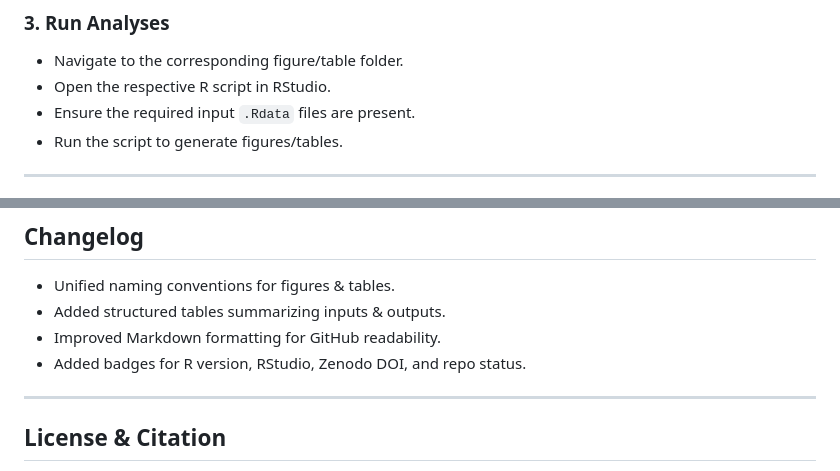
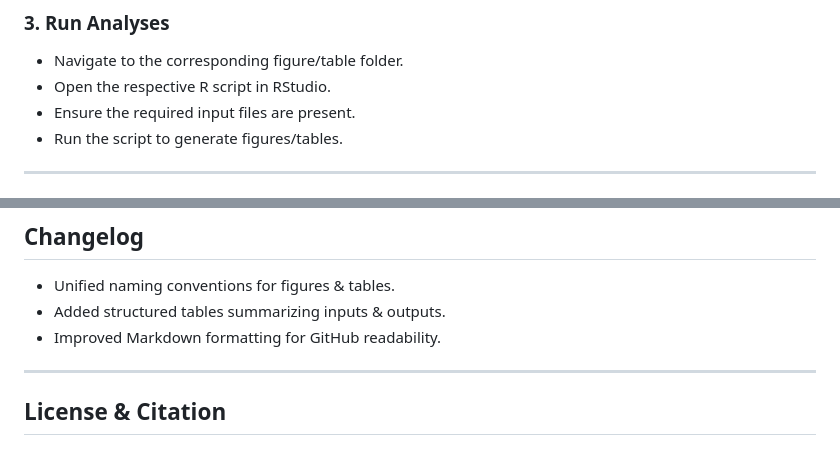
Before and after one commit to RKI-ZBS/bead-based_multiplex, a Markdown page: README.md, 2 parts joined by grey strips. Rendered like a GitHub page.

```diff
--- a/README.md
+++ b/README.md
@@ -60,7 +60,7 @@ install.packages(c("tidyverse", "ggplot2", "ComplexHeatmap", "caret", "yardstick
 
 * Navigate to the corresponding figure/table folder.
 * Open the respective R script in RStudio.
-* Ensure the required input `.Rdata` files are present.
+* Ensure the required input files are present.
 * Run the script to generate figures/tables.
 
 ---
@@ -100,7 +100,6 @@ install.packages(c("tidyverse", "ggplot2", "ComplexHeatmap", "caret", "yardstick
 * Unified naming conventions for figures & tables.
 * Added structured tables summarizing inputs & outputs.
 * Improved Markdown formatting for GitHub readability.
-* Added badges for R version, RStudio, Zenodo DOI, and repo status.
 
 ---
 
```
